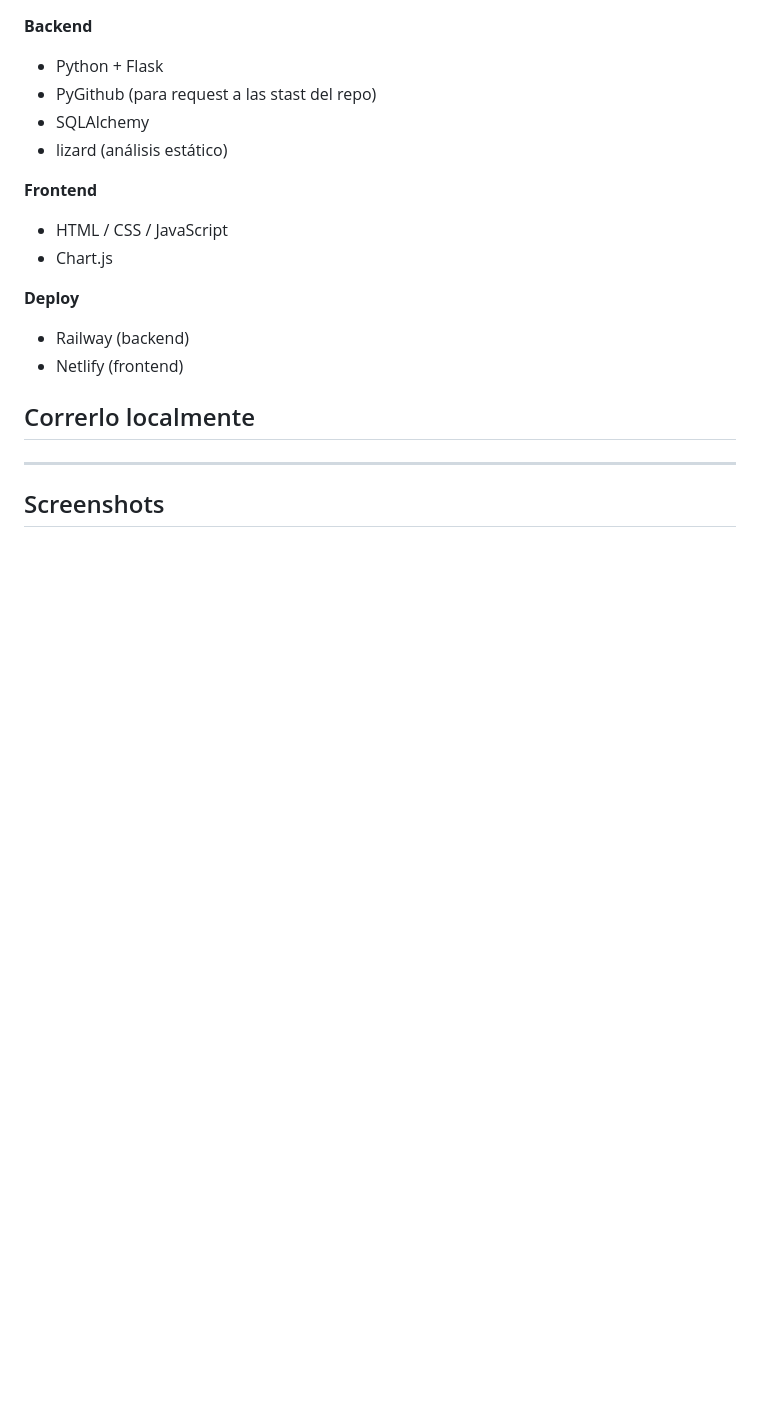
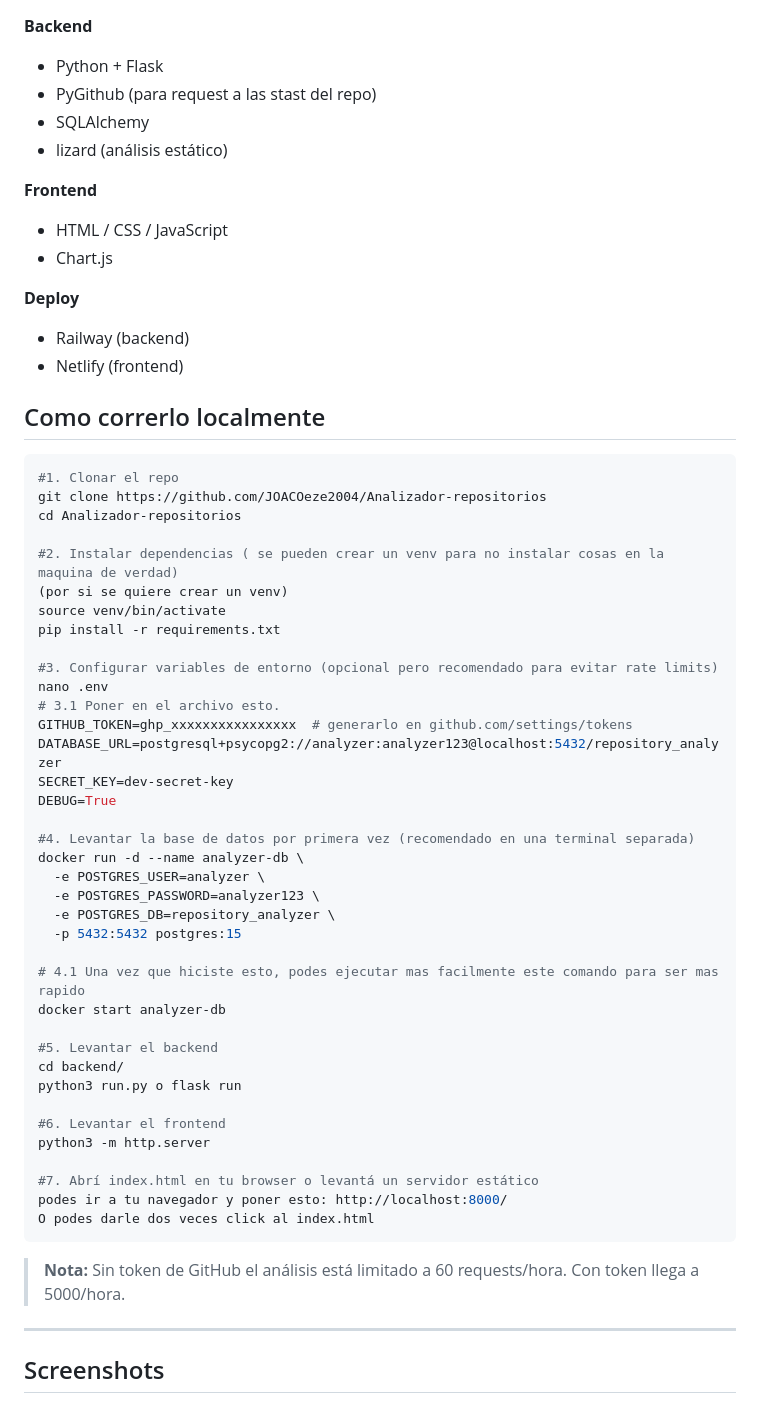
Before and after one commit to JOACOeze2004/Analizador-repositorios, a Markdown page: README.md, the part around the change. GitHub-like rendering; blank space fills up the shorter version.

Commit message:
Agrego pasos sobre como correrlo en local.

````diff
--- a/README.md
+++ b/README.md
@@ -49,8 +49,49 @@ Este proyecto fue una excusa para aplicar y profundizar varios conceptos que o n
 - Railway (backend)
 - Netlify (frontend)
 
-## Correrlo localmente
+## Como correrlo localmente
 
+```bash
+#1. Clonar el repo
+git clone https://github.com/JOACOeze2004/Analizador-repositorios
+cd Analizador-repositorios
+
+#2. Instalar dependencias ( se pueden crear un venv para no instalar cosas en la maquina de verdad)
+(por si se quiere crear un venv)
+source venv/bin/activate
+pip install -r requirements.txt
+
+#3. Configurar variables de entorno (opcional pero recomendado para evitar rate limits)
+nano .env
+# 3.1 Poner en el archivo esto.
+GITHUB_TOKEN=ghp_xxxxxxxxxxxxxxxx  # generarlo en github.com/settings/tokens
+DATABASE_URL=postgresql+psycopg2://analyzer:analyzer123@localhost:5432/repository_analyzer
+SECRET_KEY=dev-secret-key
+DEBUG=True
+
+#4. Levantar la base de datos por primera vez (recomendado en una terminal separada)
+docker run -d --name analyzer-db \
+  -e POSTGRES_USER=analyzer \
+  -e POSTGRES_PASSWORD=analyzer123 \
+  -e POSTGRES_DB=repository_analyzer \
+  -p 5432:5432 postgres:15
+
+# 4.1 Una vez que hiciste esto, podes ejecutar mas facilmente este comando para ser mas rapido
+docker start analyzer-db
+
+#5. Levantar el backend
+cd backend/
+python3 run.py o flask run
+
+#6. Levantar el frontend
+python3 -m http.server
+
+#7. Abrí index.html en tu browser o levantá un servidor estático
+podes ir a tu navegador y poner esto: http://localhost:8000/
+O podes darle dos veces click al index.html
+```
+
+> **Nota:** Sin token de GitHub el análisis está limitado a 60 requests/hora. Con token llega a 5000/hora.
 
 ---
 
````
